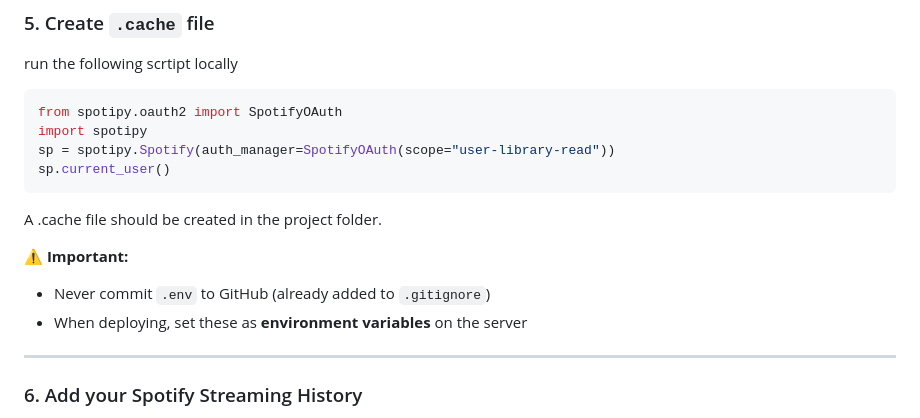
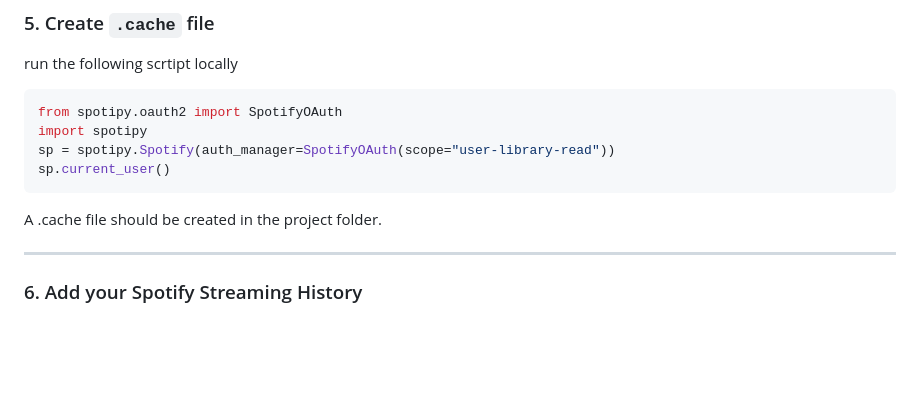
Before and after one commit to Josef-MrBeam/spotify-stats, a Markdown page: README.md, the part around the change. GitHub-like rendering; blank space fills up the shorter version.

```diff
--- a/README.md
+++ b/README.md
@@ -97,11 +97,6 @@ sp.current_user()
 
 A .cache file should be created in the project folder.
 
-**⚠ Important:**
-
-* Never commit `.env` to GitHub (already added to `.gitignore`)
-* When deploying, set these as **environment variables** on the server
-
 ---
 
 ### 6. Add your Spotify Streaming History
```
